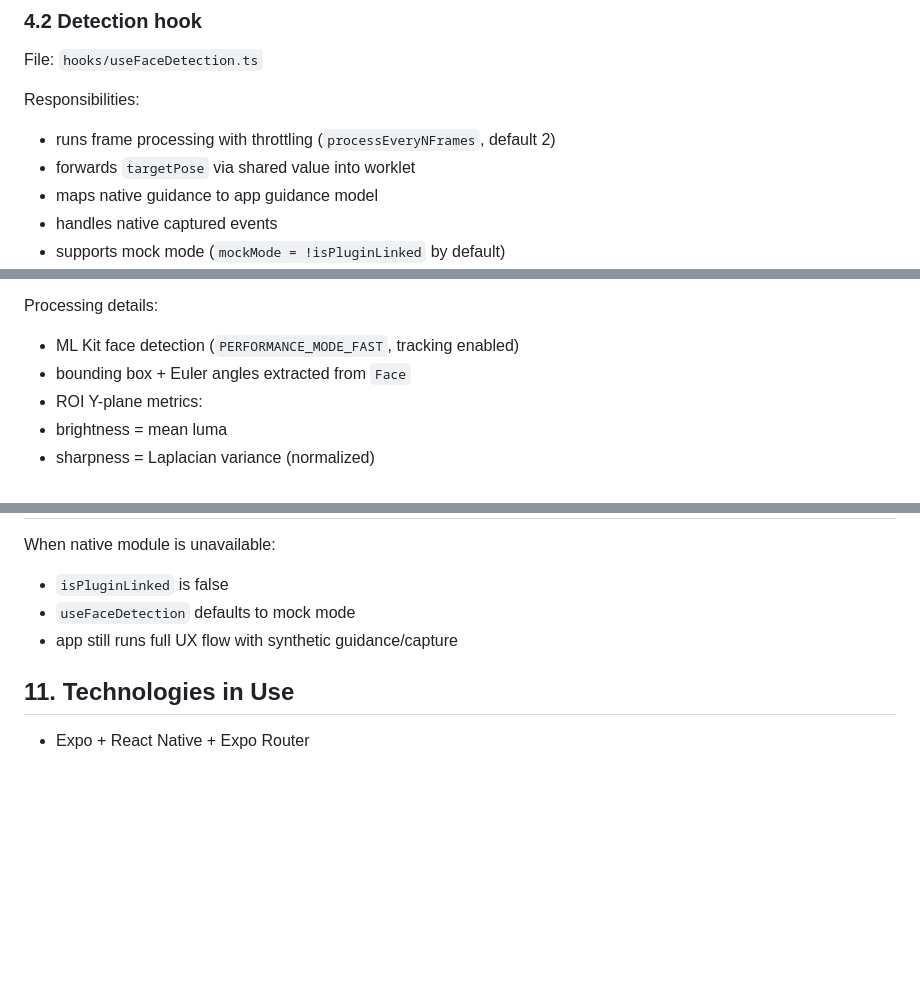
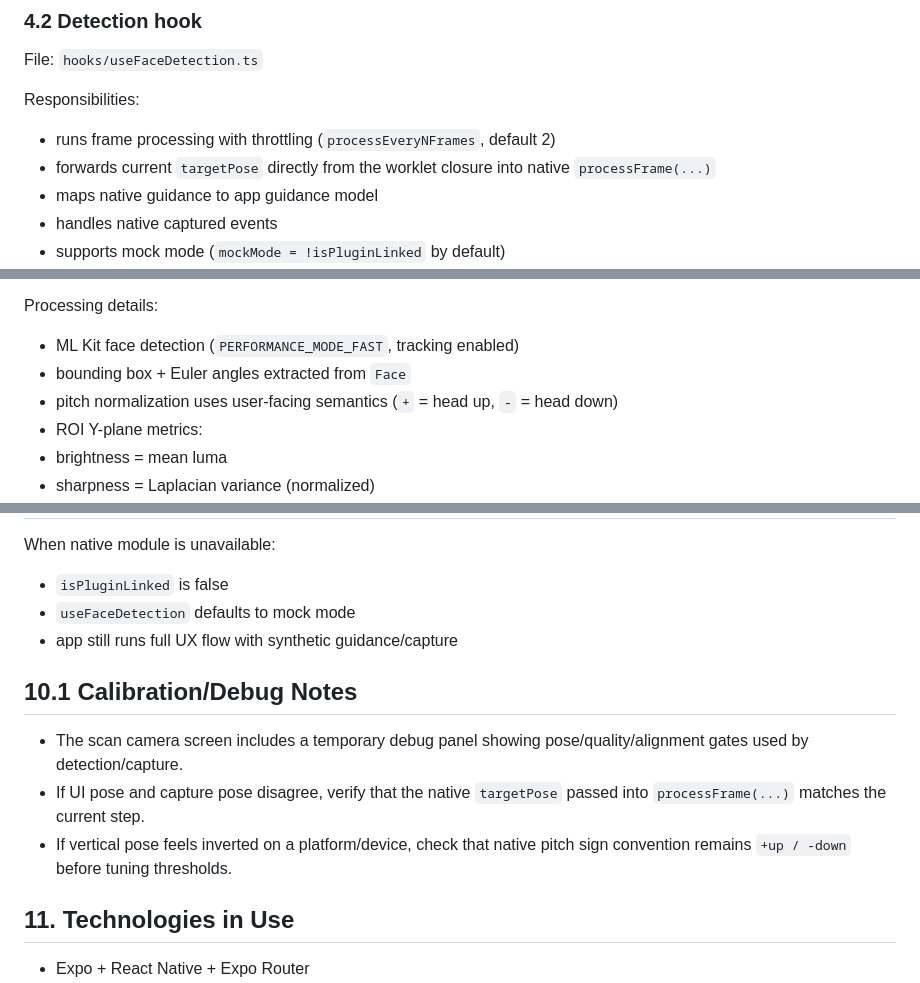
Before and after one commit to thiago-slb/face-pose-detection, a Markdown page: README.md, 3 parts joined by grey strips. Drawn GitHub-style; blank space fills up the shorter version.

```diff
--- a/README.md
+++ b/README.md
@@ -64,7 +64,7 @@ File: `hooks/useFaceDetection.ts`
 
 Responsibilities:
 - runs frame processing with throttling (`processEveryNFrames`, default 2)
-- forwards `targetPose` via shared value into worklet
+- forwards current `targetPose` directly from the worklet closure into native `processFrame(...)`
 - maps native guidance to app guidance model
 - handles native captured events
 - supports mock mode (`mockMode = !isPluginLinked` by default)
@@ -109,6 +109,7 @@ Files:
 Processing details:
 - ML Kit face detection (`PERFORMANCE_MODE_FAST`, tracking enabled)
 - bounding box + Euler angles extracted from `Face`
+- pitch normalization uses user-facing semantics (`+` = head up, `-` = head down)
 - ROI Y-plane metrics:
 - brightness = mean luma
 - sharpness = Laplacian variance (normalized)
@@ -170,6 +171,12 @@ When native module is unavailable:
 - `useFaceDetection` defaults to mock mode
 - app still runs full UX flow with synthetic guidance/capture
 
+## 10.1 Calibration/Debug Notes
+
+- The scan camera screen includes a temporary debug panel showing pose/quality/alignment gates used by detection/capture.
+- If UI pose and capture pose disagree, verify that the native `targetPose` passed into `processFrame(...)` matches the current step.
+- If vertical pose feels inverted on a platform/device, check that native pitch sign convention remains `+up / -down` before tuning thresholds.
+
 ## 11. Technologies in Use
 
 - Expo + React Native + Expo Router
```
